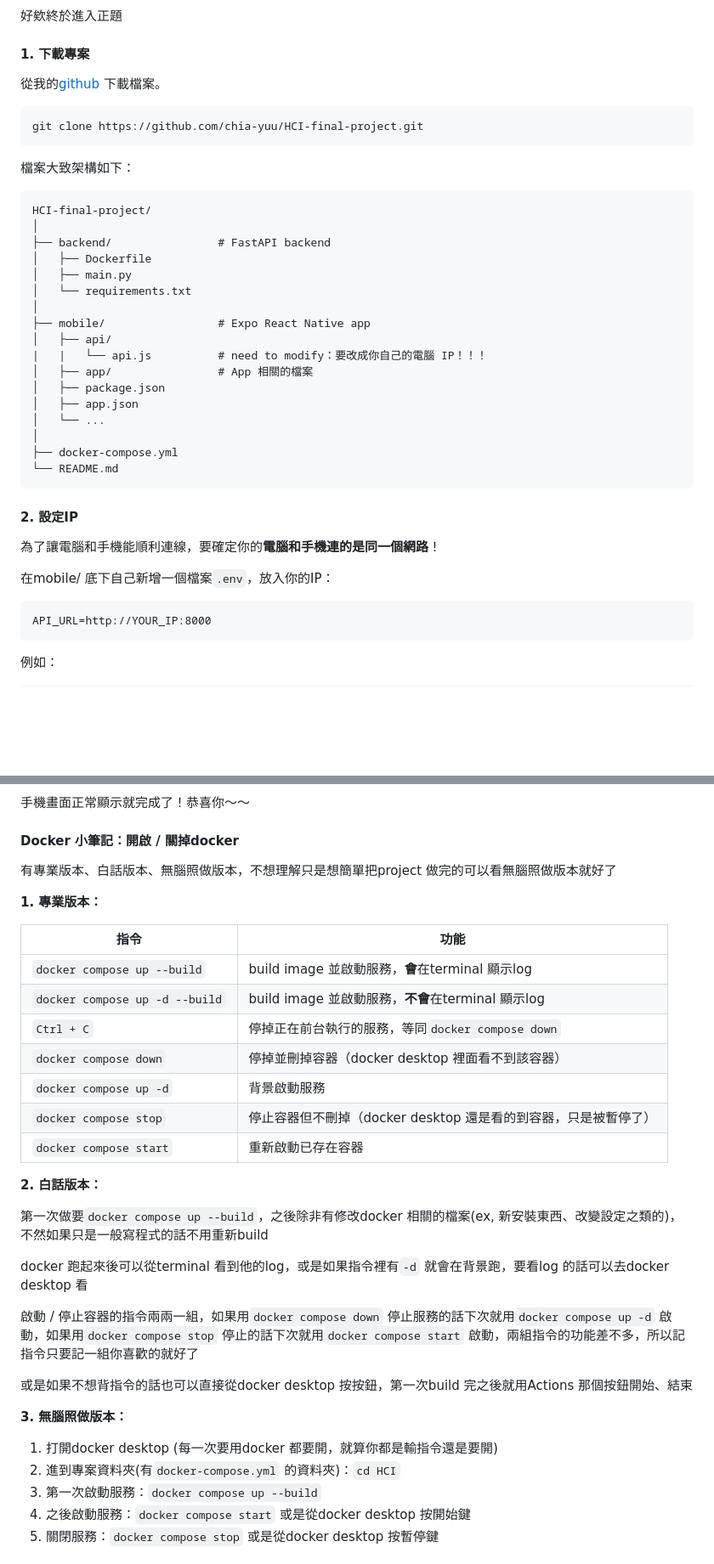
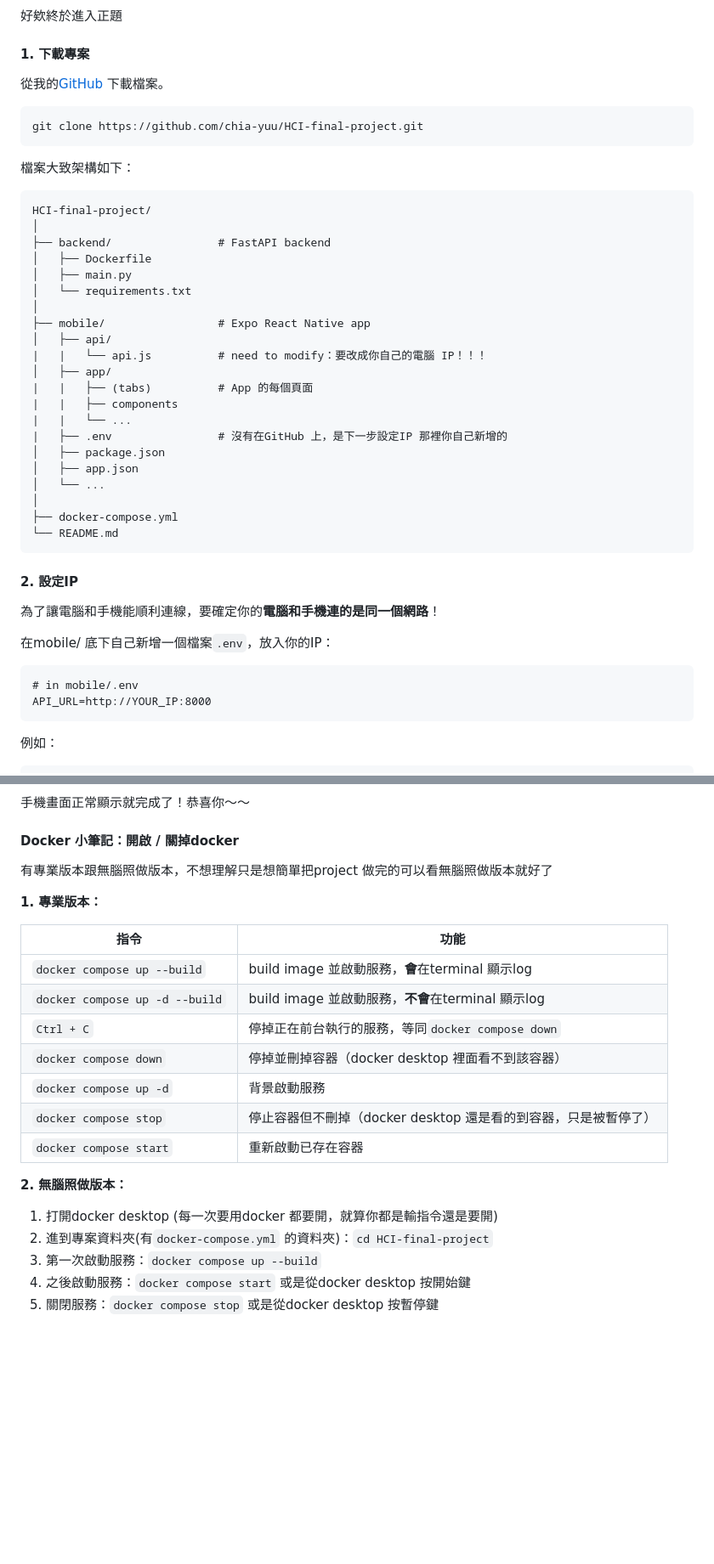
Before and after one commit to chia-yuu/HCI-final-project, a Markdown page: README.md, 2 parts joined by grey strips. Shown at 85% size. Rendered like a GitHub page; blank space fills up the shorter version.

````diff
--- a/README.md
+++ b/README.md
@@ -60,7 +58,7 @@ Mac:
 ### React Native + FastAPI + postgreSQL
 好欸終於進入正題
 #### 1. 下載專案
-從我的[github](https://github.com/chia-yuu/HCI-final-project?tab=readme-ov-file) 下載檔案。
+從我的[GitHub](https://github.com/chia-yuu/HCI-final-project?tab=readme-ov-file) 下載檔案。
 
 ```bash
 git clone https://github.com/chia-yuu/HCI-final-project.git
@@ -78,7 +76,11 @@ HCI-final-project/
 ├── mobile/                 # Expo React Native app
 │   ├── api/
 |   |   └── api.js          # need to modify：要改成你自己的電腦 IP！！！
-│   ├── app/                # App 相關的檔案
+│   ├── app/
+|   |   ├── (tabs)          # App 的每個頁面
+|   |   ├── components
+|   |   └── ...
+|   ├── .env                # 沒有在GitHub 上，是下一步設定IP 那裡你自己新增的
 │   ├── package.json
 │   ├── app.json
 │   └── ...
@@ -92,6 +94,7 @@ HCI-final-project/
 
 在mobile/ 底下自己新增一個檔案`.env`，放入你的IP：
 ```
+# in mobile/.env
 API_URL=http://YOUR_IP:8000
 ```
 例如：
@@ -179,7 +201,7 @@ docker compose up --build
 | http://localhost:8000/docs | FastAPI 的官方生成的API 文件頁面，會顯示目前所有endpoint(`GET /root`, `GET /db-test`, `GET /items`, `POST /items`) | `backend/main.py` 寫的，每一個`@app.get` / `@app.post` 就是建立一個endpoint，可以用`http://localhost:8000/XXX` 連到 | -->
 
 #### Docker 小筆記：開啟 / 關掉docker
-有專業版本、白話版本、無腦照做版本，不想理解只是想簡單把project 做完的可以看無腦照做版本就好了
+有專業版本跟無腦照做版本，不想理解只是想簡單把project 做完的可以看無腦照做版本就好了
 
 **1. 專業版本：**
 
@@ -193,7 +215,7 @@ docker compose up --build
 | `docker compose stop`       | 停止容器但不刪掉（docker desktop 還是看的到容器，只是被暫停了） |
 | `docker compose start`      | 重新啟動已存在容器 |
 
-**2. 白話版本：**
+<!-- **2. 白話版本：**
 
 第一次做要`docker compose up --build`，之後除非有修改docker 相關的檔案(ex, 新安裝東西、改變設定之類的)，不然如果只是一般寫程式的話不用重新build
 
@@ -201,12 +223,12 @@ docker 跑起來後可以從terminal 看到他的log，或是如果指令裡有`
 
 啟動 / 停止容器的指令兩兩一組，如果用`docker compose down` 停止服務的話下次就用`docker compose up -d` 啟動，如果用`docker compose stop` 停止的話下次就用`docker compose start` 啟動，兩組指令的功能差不多，所以記指令只要記一組你喜歡的就好了
 
-或是如果不想背指令的話也可以直接從docker desktop 按按鈕，第一次build 完之後就用Actions 那個按鈕開始、結束
+或是如果不想背指令的話也可以直接從docker desktop 按按鈕，第一次build 完之後就用Actions 那個按鈕開始、結束 -->
 
-**3. 無腦照做版本：**
+**2. 無腦照做版本：**
 
 1. 打開docker desktop (每一次要用docker 都要開，就算你都是輸指令還是要開)
-2. 進到專案資料夾(有`docker-compose.yml` 的資料夾)：`cd HCI`
+2. 進到專案資料夾(有`docker-compose.yml` 的資料夾)：`cd HCI-final-project`
 3. 第一次啟動服務：`docker compose up --build`
 4. 之後啟動服務：`docker compose start` 或是從docker desktop 按開始鍵
 5. 關閉服務：`docker compose stop` 或是從docker desktop 按暫停鍵
````
Also changed, not shown: other parts of README.md (+38 -6 lines).
